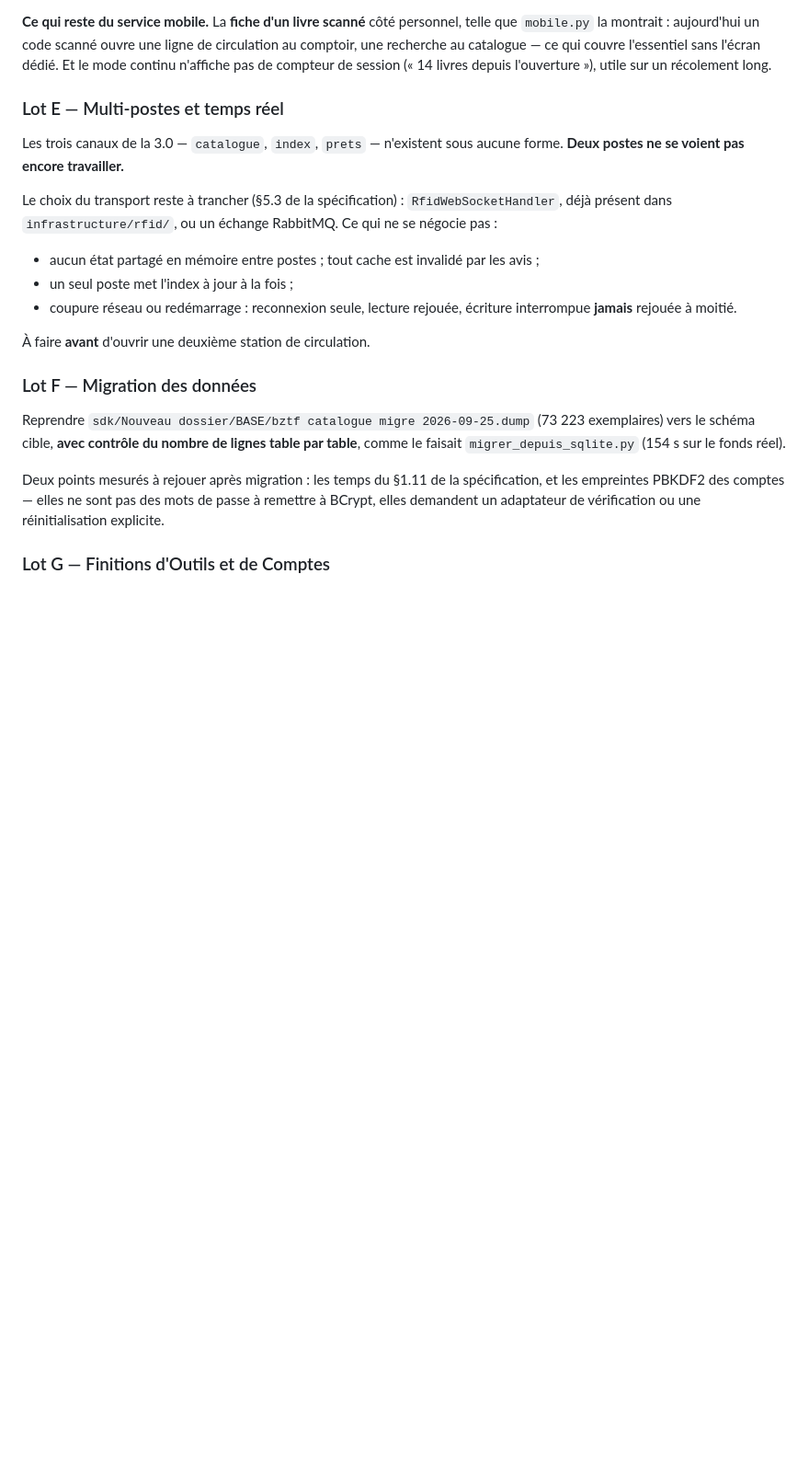
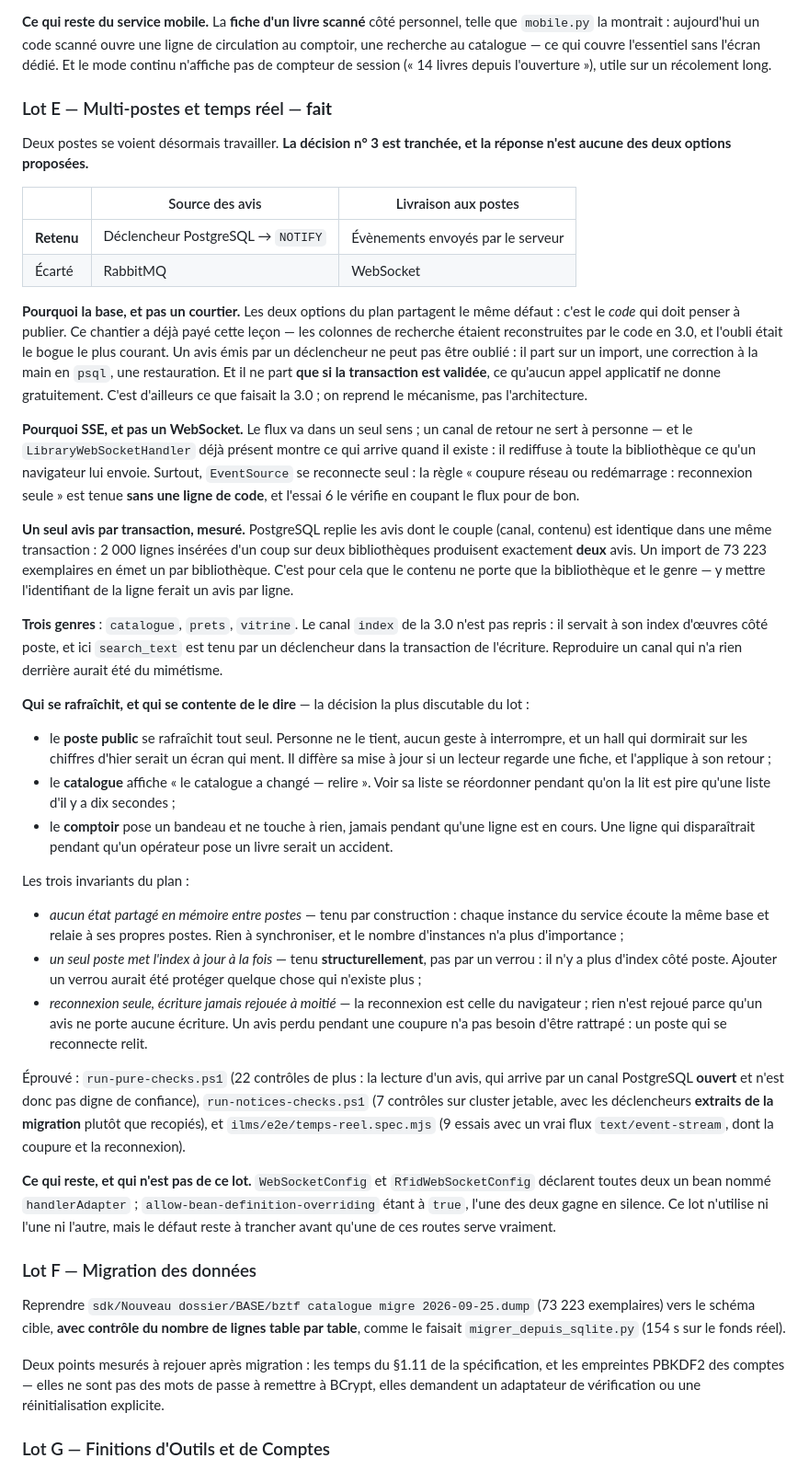
Before and after one commit to tchioffouosamuel-coder/bztf, a Markdown page: BiblioRFID/docs/PLAN-SUITE.md, the part around one of its changes. Shown at 92% size. Drawn GitHub-style; blank space fills up the shorter version.

Commit message:
docs: le lot E est fait, et la decision n 3 est tranchee
Ni le WebSocket existant ni RabbitMQ : declencheur PostgreSQL pour la source,
evenements envoyes par le serveur pour la livraison. Le plan dit pourquoi les
deux options proposees ont ete ecartees, et porte la mesure qui tient tout —
2 000 lignes, deux bibliotheques, deux avis.

Il note aussi ce qui reste : les deux configurations WebSocket declarent le
meme nom de bean, et l une gagne en silence. Ce lot n en depend pas, mais le
defaut doit etre tranche avant qu une de ces routes serve.

Co-Authored-By: Claude Opus 5 <noreply@anthropic.com>

```diff
--- a/BiblioRFID/docs/PLAN-SUITE.md
+++ b/BiblioRFID/docs/PLAN-SUITE.md
@@ -283,22 +283,82 @@ qui couvre l'essentiel sans l'écran dédié. Et le mode continu n'affiche pas d
 compteur de session (« 14 livres depuis l'ouverture »), utile sur un
 récolement long.
 
-### Lot E — Multi-postes et temps réel
+### Lot E — Multi-postes et temps réel — **fait**
 
-Les trois canaux de la 3.0 — `catalogue`, `index`, `prets` — n'existent sous
-aucune forme. **Deux postes ne se voient pas encore travailler.**
+Deux postes se voient désormais travailler. **La décision n° 3 est tranchée, et
+la réponse n'est aucune des deux options proposées.**
 
-Le choix du transport reste à trancher (§5.3 de la spécification) :
-`RfidWebSocketHandler`, déjà présent dans `infrastructure/rfid/`, ou un
-échange RabbitMQ. Ce qui ne se négocie pas :
+| | Source des avis | Livraison aux postes |
+|---|---|---|
+| **Retenu** | Déclencheur PostgreSQL → `NOTIFY` | Évènements envoyés par le serveur |
+| Écarté | RabbitMQ | WebSocket |
 
-- aucun état partagé en mémoire entre postes ; tout cache est invalidé par les
-  avis ;
-- un seul poste met l'index à jour à la fois ;
-- coupure réseau ou redémarrage : reconnexion seule, lecture rejouée, écriture
-  interrompue **jamais** rejouée à moitié.
+**Pourquoi la base, et pas un courtier.** Les deux options du plan partagent le
+même défaut : c'est le *code* qui doit penser à publier. Ce chantier a déjà payé
+cette leçon — les colonnes de recherche étaient reconstruites par le code en
+3.0, et l'oubli était le bogue le plus courant. Un avis émis par un déclencheur
+ne peut pas être oublié : il part sur un import, une correction à la main en
+`psql`, une restauration. Et il ne part **que si la transaction est validée**,
+ce qu'aucun appel applicatif ne donne gratuitement. C'est d'ailleurs ce que
+faisait la 3.0 ; on reprend le mécanisme, pas l'architecture.
 
-À faire **avant** d'ouvrir une deuxième station de circulation.
+**Pourquoi SSE, et pas un WebSocket.** Le flux va dans un seul sens ; un canal
+de retour ne sert à personne — et le `LibraryWebSocketHandler` déjà présent
+montre ce qui arrive quand il existe : il rediffuse à toute la bibliothèque ce
+qu'un navigateur lui envoie. Surtout, `EventSource` se reconnecte seul : la
+règle « coupure réseau ou redémarrage : reconnexion seule » est tenue **sans
+une ligne de code**, et l'essai 6 le vérifie en coupant le flux pour de bon.
+
+**Un seul avis par transaction, mesuré.** PostgreSQL replie les avis dont le
+couple (canal, contenu) est identique dans une même transaction : 2 000 lignes
+insérées d'un coup sur deux bibliothèques produisent exactement **deux** avis.
+Un import de 73 223 exemplaires en émet un par bibliothèque. C'est pour cela
+que le contenu ne porte que la bibliothèque et le genre — y mettre
+l'identifiant de la ligne ferait un avis par ligne.
+
+**Trois genres** : `catalogue`, `prets`, `vitrine`. Le canal `index` de la 3.0
+n'est pas repris : il servait à son index d'œuvres côté poste, et ici
+`search_text` est tenu par un déclencheur dans la transaction de l'écriture.
+Reproduire un canal qui n'a rien derrière aurait été du mimétisme.
+
+**Qui se rafraîchit, et qui se contente de le dire** — la décision la plus
+discutable du lot :
+
+- le **poste public** se rafraîchit tout seul. Personne ne le tient, aucun
+  geste à interrompre, et un hall qui dormirait sur les chiffres d'hier serait
+  un écran qui ment. Il diffère sa mise à jour si un lecteur regarde une fiche,
+  et l'applique à son retour ;
+- le **catalogue** affiche « le catalogue a changé — relire ». Voir sa liste se
+  réordonner pendant qu'on la lit est pire qu'une liste d'il y a dix secondes ;
+- le **comptoir** pose un bandeau et ne touche à rien, jamais pendant qu'une
+  ligne est en cours. Une ligne qui disparaîtrait pendant qu'un opérateur pose
+  un livre serait un accident.
+
+Les trois invariants du plan :
+
+- *aucun état partagé en mémoire entre postes* — tenu par construction : chaque
+  instance du service écoute la même base et relaie à ses propres postes. Rien
+  à synchroniser, et le nombre d'instances n'a plus d'importance ;
+- *un seul poste met l'index à jour à la fois* — tenu **structurellement**, pas
+  par un verrou : il n'y a plus d'index côté poste. Ajouter un verrou aurait
+  été protéger quelque chose qui n'existe plus ;
+- *reconnexion seule, écriture jamais rejouée à moitié* — la reconnexion est
+  celle du navigateur ; rien n'est rejoué parce qu'un avis ne porte aucune
+  écriture. Un avis perdu pendant une coupure n'a pas besoin d'être rattrapé :
+  un poste qui se reconnecte relit.
+
+Éprouvé : `run-pure-checks.ps1` (22 contrôles de plus : la lecture d'un avis,
+qui arrive par un canal PostgreSQL **ouvert** et n'est donc pas digne de
+confiance), `run-notices-checks.ps1` (7 contrôles sur cluster jetable, avec les
+déclencheurs **extraits de la migration** plutôt que recopiés), et
+`ilms/e2e/temps-reel.spec.mjs` (9 essais avec un vrai flux `text/event-stream`,
+dont la coupure et la reconnexion).
+
+**Ce qui reste, et qui n'est pas de ce lot.** `WebSocketConfig` et
+`RfidWebSocketConfig` déclarent toutes deux un bean nommé `handlerAdapter` ;
+`allow-bean-definition-overriding` étant à `true`, l'une des deux gagne en
+silence. Ce lot n'utilise ni l'une ni l'autre, mais le défaut reste à trancher
+avant qu'une de ces routes serve vraiment.
 
 ### Lot F — Migration des données
 
```
Also changed, not shown: other parts of BiblioRFID/docs/PLAN-SUITE.md (+13 -2 lines).
